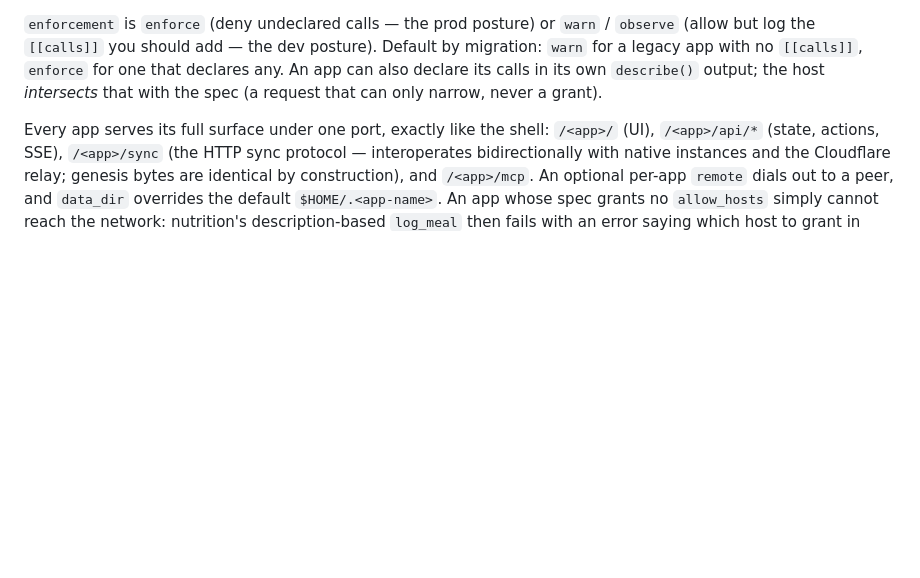
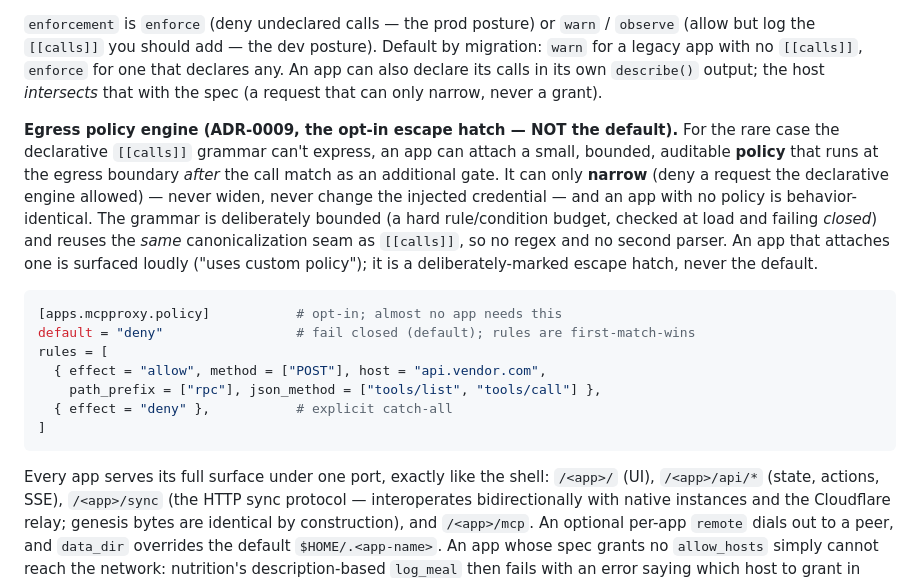
Before and after one commit to aaronbuchwald/tangram, a Markdown page: README.md, the part around the change. Drawn GitHub-style; blank space fills up the shorter version.

````diff
--- a/README.md
+++ b/README.md
@@ -235,6 +235,27 @@ Default by migration: `warn` for a legacy app with no `[[calls]]`, `enforce`
 for one that declares any. An app can also declare its calls in its own
 `describe()` output; the host *intersects* that with the spec (a request that
 can only narrow, never a grant).
+
+**Egress policy engine (ADR-0009, the opt-in escape hatch — NOT the default).**
+For the rare case the declarative `[[calls]]` grammar can't express, an app can
+attach a small, bounded, auditable **policy** that runs at the egress boundary
+*after* the call match as an additional gate. It can only **narrow** (deny a
+request the declarative engine allowed) — never widen, never change the injected
+credential — and an app with no policy is behavior-identical. The grammar is
+deliberately bounded (a hard rule/condition budget, checked at load and failing
+*closed*) and reuses the *same* canonicalization seam as `[[calls]]`, so no
+regex and no second parser. An app that attaches one is surfaced loudly ("uses
+custom policy"); it is a deliberately-marked escape hatch, never the default.
+
+```toml
+[apps.mcpproxy.policy]           # opt-in; almost no app needs this
+default = "deny"                 # fail closed (default); rules are first-match-wins
+rules = [
+  { effect = "allow", method = ["POST"], host = "api.vendor.com",
+    path_prefix = ["rpc"], json_method = ["tools/list", "tools/call"] },
+  { effect = "deny" },           # explicit catch-all
+]
+```
 
 Every app serves its full surface under one port, exactly like the shell:
 `/<app>/` (UI), `/<app>/api/*` (state, actions, SSE), `/<app>/sync` (the
````
Also changed, not shown: AGENTS.md (+4 -1 lines), docs/adr/0009-egress-policy-engine.md (added, +139 -0 lines).
